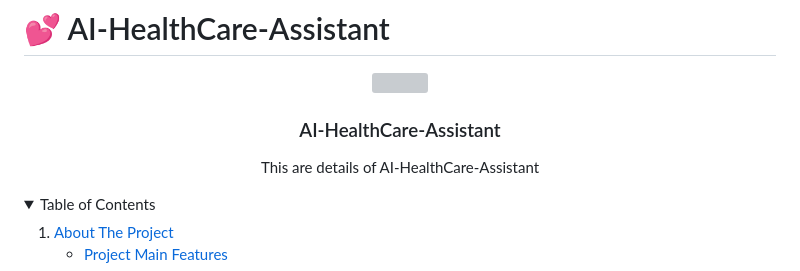
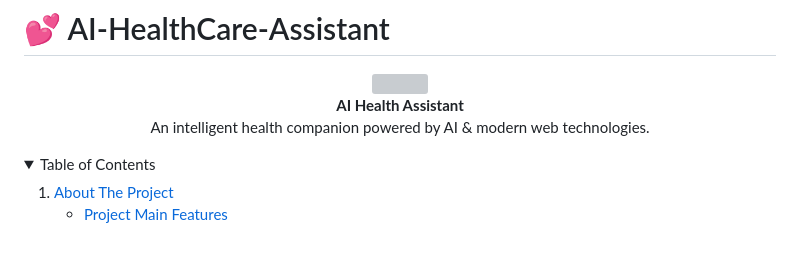
Before and after one commit to bhavesh2327/HealthSphere, a Markdown page: README.md, the part around the change. Drawn GitHub-style; folded sections open; blank space fills up the shorter version; grey boxes are pictures that could not be loaded.

```diff
--- a/README.md
+++ b/README.md
@@ -4,10 +4,10 @@
   <div id="badges">
 
   </div>
-<h3 align="center">AI-HealthCare-Assistant</h3>
-
-  <p align="center">
-This are details of AI-HealthCare-Assistant <br/>
+<p align="center">
+  <strong>AI Health Assistant</strong><br>
+  An intelligent health companion powered by AI & modern web technologies.
+</p>
 
   </a>
  </div>
```
